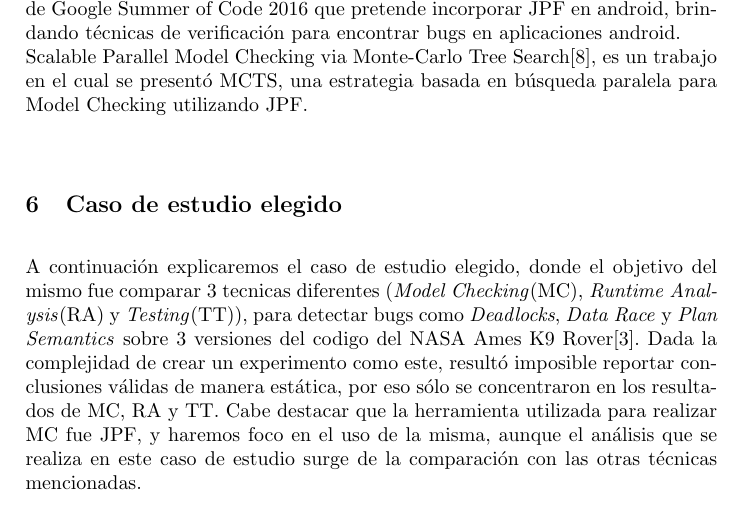
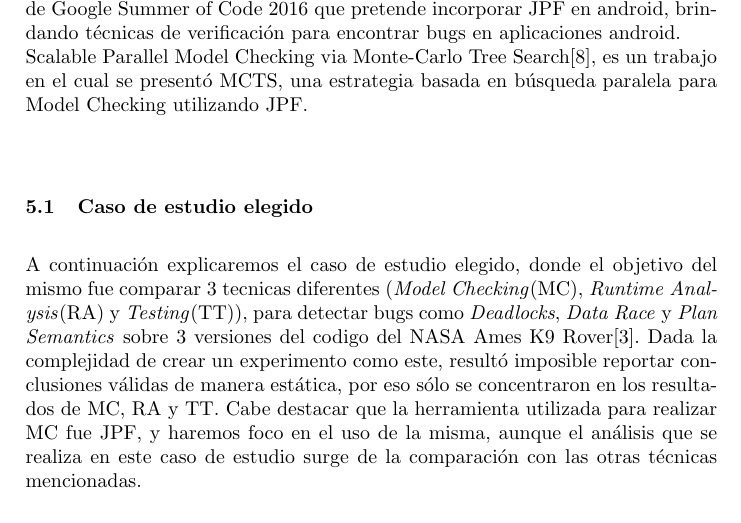
Before and after one commit to mrcmoresi/IS2-JPF, a LaTeX paper (template/informe.tex): part of page 4 of 8, cut so that both start at the same text. Compiled offline with pdfLaTeX.

Commit message:
informe progress

```diff
--- a/template/informe.tex
+++ b/template/informe.tex
@@ -103,7 +103,7 @@ Por \'ultimo, podemos mencionar algunos casos de estudios realizados en \textit{
 JPF para dispositivos Android[7] es un proyecto de Google Summer of Code 2016 que pretende incorporar JPF en android, brindando t\'ecnicas de verificaci\'on para encontrar bugs en aplicaciones android.\\
 Scalable Parallel Model Checking via Monte-Carlo Tree Search[8], es un trabajo en el cual se present\'o MCTS, una estrategia basada en b\'usqueda paralela para Model Checking utilizando JPF.\\
 
-\section{Caso de estudio elegido}
+\subsection{Caso de estudio elegido}
 A continuaci\'on explicaremos el caso de estudio elegido, donde el objetivo del mismo fue comparar 3 tecnicas diferentes (\textit{Model Checking}(MC), \textit{Runtime Analysis}(RA) y \textit{Testing}(TT)), para detectar bugs como \textit{Deadlocks}, \textit{Data Race} y \textit{Plan Semantics} sobre 3 versiones del codigo del NASA Ames K9 Rover[3].
 Dada la complejidad de crear un experimento como este, result\'o imposible reportar conclusiones v\'alidas de manera est\'atica, por eso s\'olo se concentraron en los resultados de MC, RA y TT. Cabe destacar que la herramienta utilizada para realizar MC fue JPF, y haremos foco en el uso de la misma, aunque el an\'alisis que se realiza en este caso de estudio surge de la comparaci\'on con las otras t\'ecnicas mencionadas.
 
```
